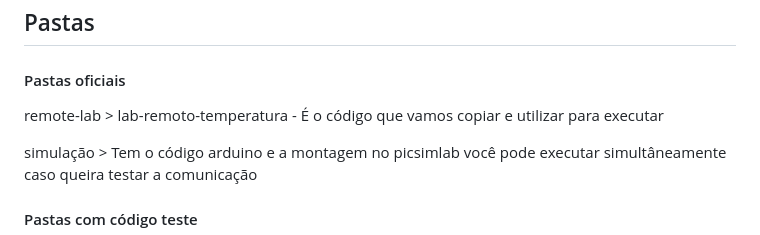
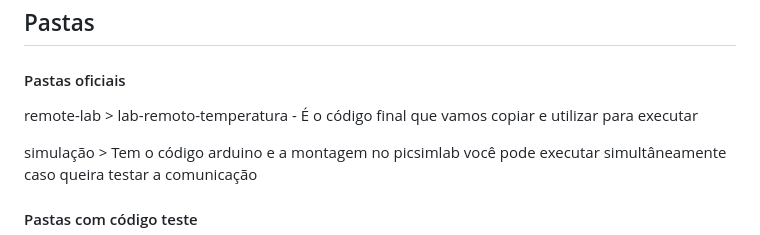
Before and after one commit to LaryssaGomesF/remote-lab-temperature, a Markdown page: README.md, the part around the change. GitHub-like rendering.

Commit message:
feat: ajuste tutorial

```diff
--- a/README.md
+++ b/README.md
@@ -5,7 +5,7 @@ Este tutorial irá guiá-lo passo a passo na configuração do ambiente de desen
 ## Pastas
 
 #### Pastas oficiais
-remote-lab > lab-remoto-temperatura - É o código que vamos copiar e utilizar para executar
+remote-lab > lab-remoto-temperatura - É o código final que vamos copiar e utilizar para executar
 
 
 simulação > Tem o código arduino e a montagem no picsimlab você pode executar simultâneamente caso queira testar a comunicação
```
